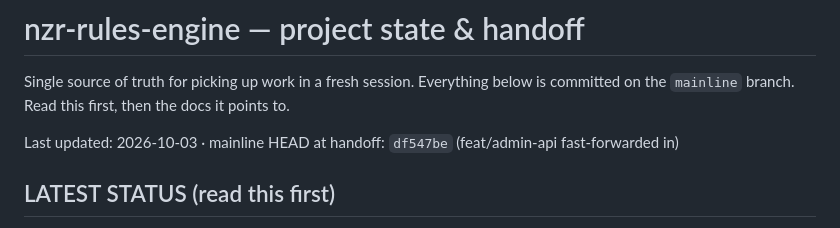
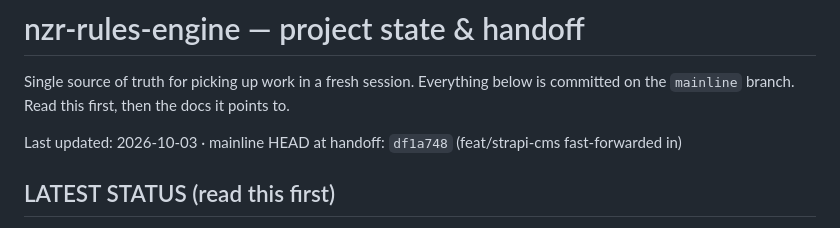
Before and after one commit to nuzirwan/rule-engine-api-cms, a Markdown page: docs/STATE.md, the part around the change. Rendered like a GitHub page.

Commit message:
docs: bump STATE.md handoff line to the strapi-cms fast-forward

```diff
--- a/docs/STATE.md
+++ b/docs/STATE.md
@@ -3,7 +3,7 @@
 Single source of truth for picking up work in a fresh session. Everything below is committed on
 the `mainline` branch. Read this first, then the docs it points to.
 
-Last updated: 2026-10-03 · mainline HEAD at handoff: `df547be` (feat/admin-api fast-forwarded in)
+Last updated: 2026-10-03 · mainline HEAD at handoff: `df1a748` (feat/strapi-cms fast-forwarded in)
 
 ## LATEST STATUS (read this first)
 The **v1 engine is complete and proven LIVE**, the **config-management Admin API (control plane) is
```
